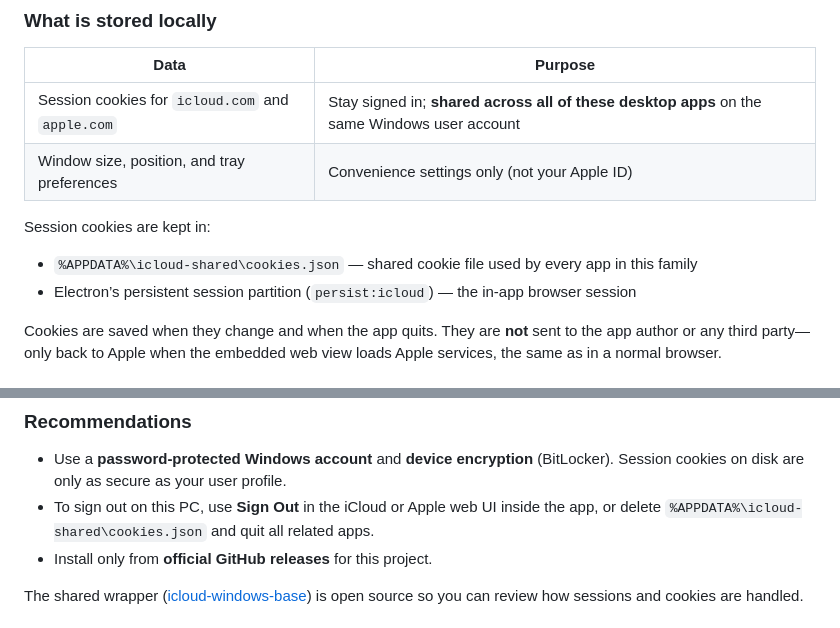
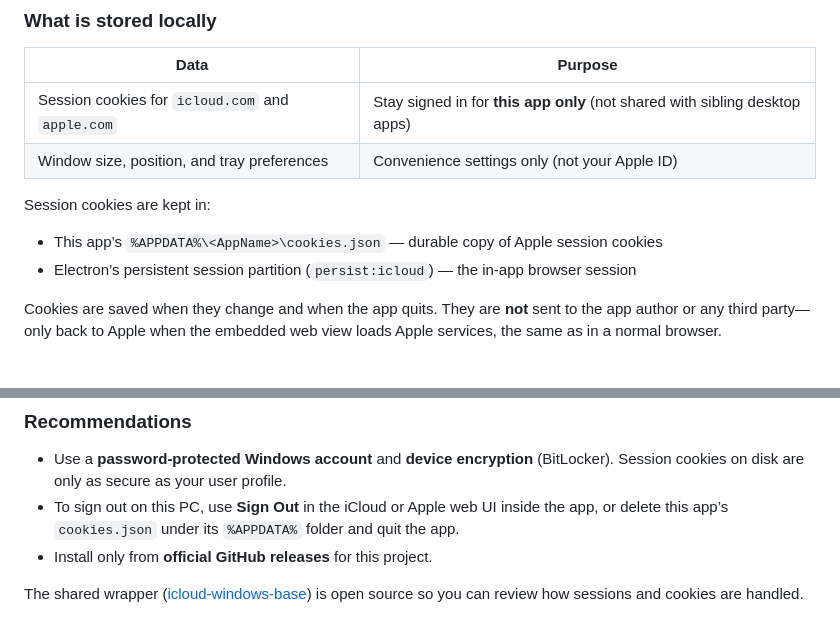
Before and after one commit to taylorivanoff/apple-tv-windows, a Markdown page: README.md, 2 parts joined by grey strips. Drawn GitHub-style.

Commit message:
docs: document per-app cookie storage.
Sessions are no longer shared across sibling desktop apps.

Co-authored-by: Cursor <cursoragent@cursor.com>

```diff
--- a/README.md
+++ b/README.md
@@ -39,12 +39,12 @@ This app is **not affiliated with Apple**. It is an unofficial desktop wrapper t
 
 | Data | Purpose |
 |------|---------|
-| Session cookies for `icloud.com` and `apple.com` | Stay signed in; **shared across all of these desktop apps** on the same Windows user account |
+| Session cookies for `icloud.com` and `apple.com` | Stay signed in for **this app only** (not shared with sibling desktop apps) |
 | Window size, position, and tray preferences | Convenience settings only (not your Apple ID) |
 
 Session cookies are kept in:
 
-- `%APPDATA%\icloud-shared\cookies.json` — shared cookie file used by every app in this family
+- This app’s `%APPDATA%\<AppName>\cookies.json` — durable copy of Apple session cookies
 - Electron’s persistent session partition (`persist:icloud`) — the in-app browser session
 
 Cookies are saved when they change and when the app quits. They are **not** sent to the app author or any third party—only back to Apple when the embedded web view loads Apple services, the same as in a normal browser.
@@ -65,7 +65,7 @@ Updates are downloaded from **GitHub Releases** using [electron-updater](https:/
 ### Recommendations
 
 - Use a **password-protected Windows account** and **device encryption** (BitLocker). Session cookies on disk are only as secure as your user profile.
-- To sign out on this PC, use **Sign Out** in the iCloud or Apple web UI inside the app, or delete `%APPDATA%\icloud-shared\cookies.json` and quit all related apps.
+- To sign out on this PC, use **Sign Out** in the iCloud or Apple web UI inside the app, or delete this app’s `cookies.json` under its `%APPDATA%` folder and quit the app.
 - Install only from **official GitHub releases** for this project.
 
 The shared wrapper ([icloud-windows-base](https://github.com/taylorivanoff/icloud-windows-base)) is open source so you can review how sessions and cookies are handled.
```
